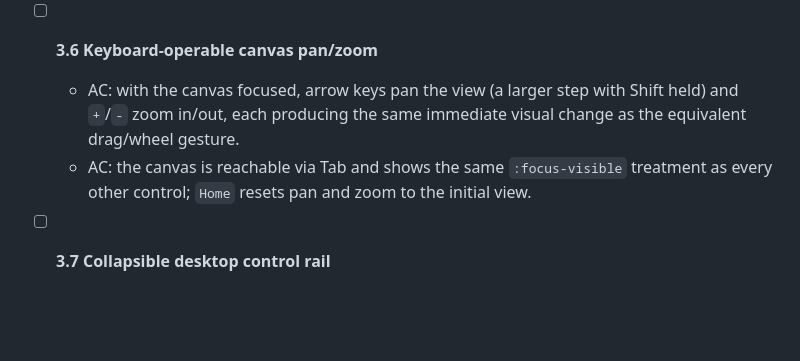
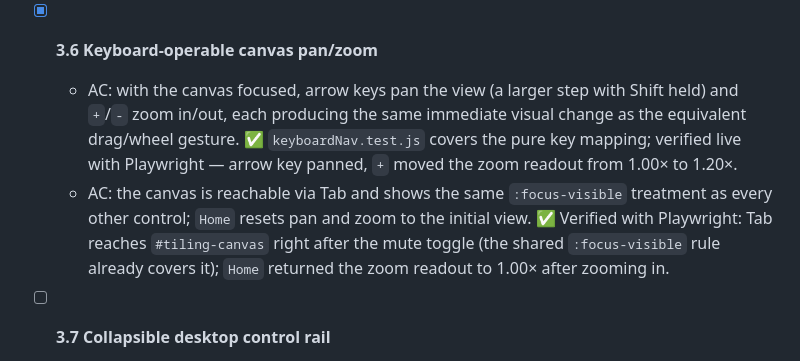
Before and after one commit to ctkrug/monotile, a Markdown page: docs/BACKLOG.md, the part around the change. GitHub-like rendering; blank space fills up the shorter version.

Commit message:
docs: check off backlog story 3.6 (keyboard nav)

```diff
--- a/docs/BACKLOG.md
+++ b/docs/BACKLOG.md
@@ -167,12 +167,17 @@ them.
     ✅ N/A by design, not a gap: Monotile has no separate marketing/landing page — `index.html`
     *is* the app, so there's only ever one surface and it trivially can't seam against itself.
 
-- [ ] **3.6 Keyboard-operable canvas pan/zoom**
+- [x] **3.6 Keyboard-operable canvas pan/zoom**
   - AC: with the canvas focused, arrow keys pan the view (a larger step with Shift held) and
     `+`/`-` zoom in/out, each producing the same immediate visual change as the equivalent
     drag/wheel gesture.
+    ✅ `keyboardNav.test.js` covers the pure key mapping; verified live with Playwright — arrow
+    key panned, `+` moved the zoom readout from 1.00× to 1.20×.
   - AC: the canvas is reachable via Tab and shows the same `:focus-visible` treatment as every
     other control; `Home` resets pan and zoom to the initial view.
+    ✅ Verified with Playwright: Tab reaches `#tiling-canvas` right after the mute toggle (the
+    shared `:focus-visible` rule already covers it); `Home` returned the zoom readout to 1.00×
+    after zooming in.
 
 - [ ] **3.7 Collapsible desktop control rail**
   - AC: on desktop widths, a toggle collapses the scheme panel to a slim docked tab (mirroring
```
